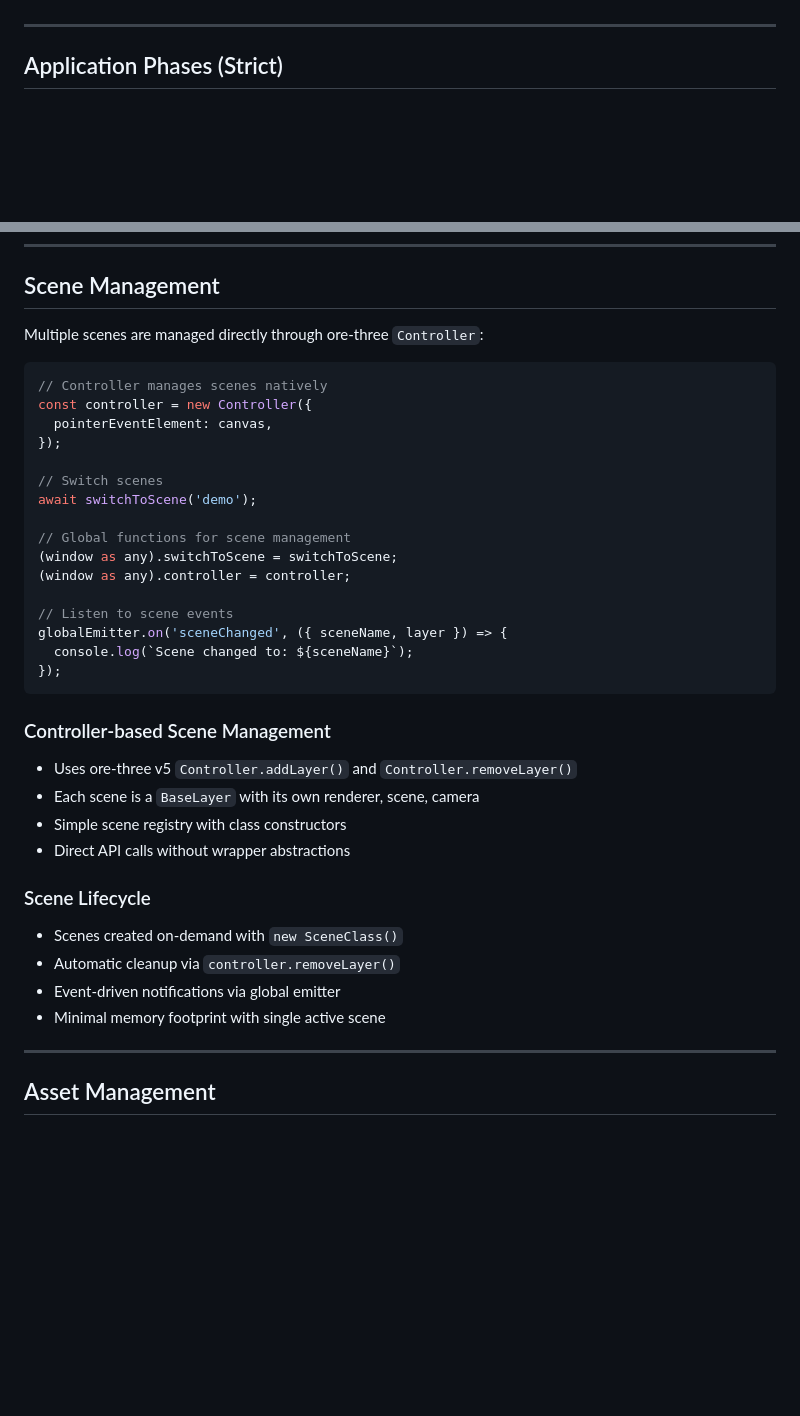
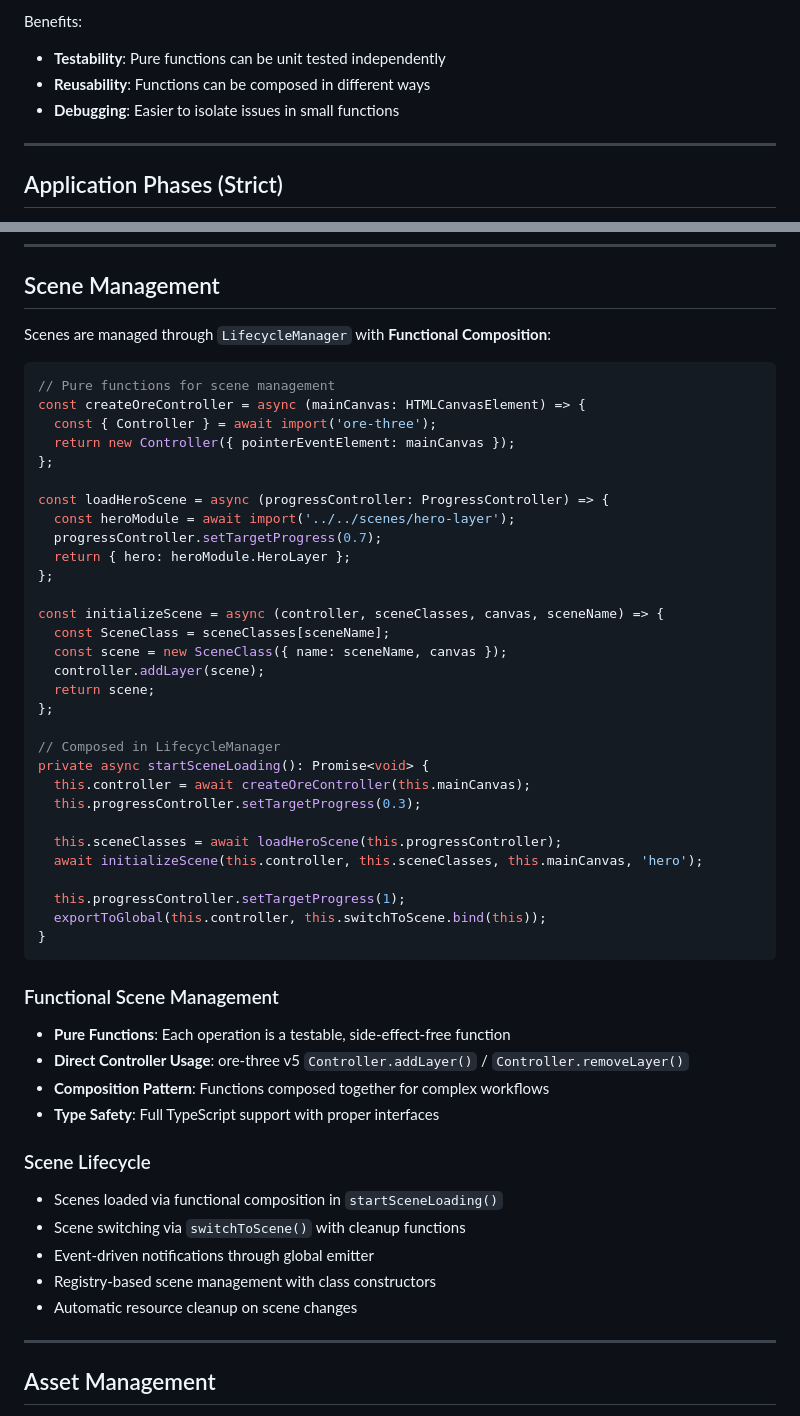
Before and after one commit to la6su/la6lazy, a Markdown page: AI_RULES.md, 2 parts joined by grey strips. Rendered like a GitHub page; blank space fills up the shorter version.

````diff
--- a/AI_RULES.md
+++ b/AI_RULES.md
@@ -79,3 +130,7 @@ This structure is **intentional and must not be flattened**.
+Benefits:
+- **Testability**: Pure functions can be unit tested independently
+- **Reusability**: Functions can be composed in different ways
+- **Debugging**: Easier to isolate issues in small functions
 
 ---
 
@@ -271,40 +326,55 @@ Scene code must:
 
 ## Scene Management
 
-Multiple scenes are managed directly through ore-three `Controller`:
+Scenes are managed through `LifecycleManager` with **Functional Composition**:
 
 ```typescript
-// Controller manages scenes natively
-const controller = new Controller({
-  pointerEventElement: canvas,
-});
+// Pure functions for scene management
+const createOreController = async (mainCanvas: HTMLCanvasElement) => {
+  const { Controller } = await import('ore-three');
+  return new Controller({ pointerEventElement: mainCanvas });
+};
 
-// Switch scenes
-await switchToScene('demo');
+const loadHeroScene = async (progressController: ProgressController) => {
+  const heroModule = await import('../../scenes/hero-layer');
+  progressController.setTargetProgress(0.7);
+  return { hero: heroModule.HeroLayer };
+};
 
-// Global functions for scene management
-(window as any).switchToScene = switchToScene;
-(window as any).controller = controller;
+const initializeScene = async (controller, sceneClasses, canvas, sceneName) => {
+  const SceneClass = sceneClasses[sceneName];
+  const scene = new SceneClass({ name: sceneName, canvas });
+  controller.addLayer(scene);
+  return scene;
+};
 
-// Listen to scene events
-globalEmitter.on('sceneChanged', ({ sceneName, layer }) => {
-  console.log(`Scene changed to: ${sceneName}`);
-});
+// Composed in LifecycleManager
+private async startSceneLoading(): Promise<void> {
+  this.controller = await createOreController(this.mainCanvas);
+  this.progressController.setTargetProgress(0.3);
+
+  this.sceneClasses = await loadHeroScene(this.progressController);
+  await initializeScene(this.controller, this.sceneClasses, this.mainCanvas, 'hero');
+
+  this.progressController.setTargetProgress(1);
+  exportToGlobal(this.controller, this.switchToScene.bind(this));
+}
 ```
 
-### Controller-based Scene Management
+### Functional Scene Management
 
-- Uses ore-three v5 `Controller.addLayer()` and `Controller.removeLayer()`
-- Each scene is a `BaseLayer` with its own renderer, scene, camera
-- Simple scene registry with class constructors
-- Direct API calls without wrapper abstractions
+- **Pure Functions**: Each operation is a testable, side-effect-free function
+- **Direct Controller Usage**: ore-three v5 `Controller.addLayer()` / `Controller.removeLayer()`
+- **Composition Pattern**: Functions composed together for complex workflows
+- **Type Safety**: Full TypeScript support with proper interfaces
 
 ### Scene Lifecycle
 
-- Scenes created on-demand with `new SceneClass()`
-- Automatic cleanup via `controller.removeLayer()`
-- Event-driven notifications via global emitter
-- Minimal memory footprint with single active scene
+- Scenes loaded via functional composition in `startSceneLoading()`
+- Scene switching via `switchToScene()` with cleanup functions
+- Event-driven notifications through global emitter
+- Registry-based scene management with class constructors
+- Automatic resource cleanup on scene changes
 
 ---
 
````
Also changed, not shown: other parts of AI_RULES.md (+57 -6 lines).
